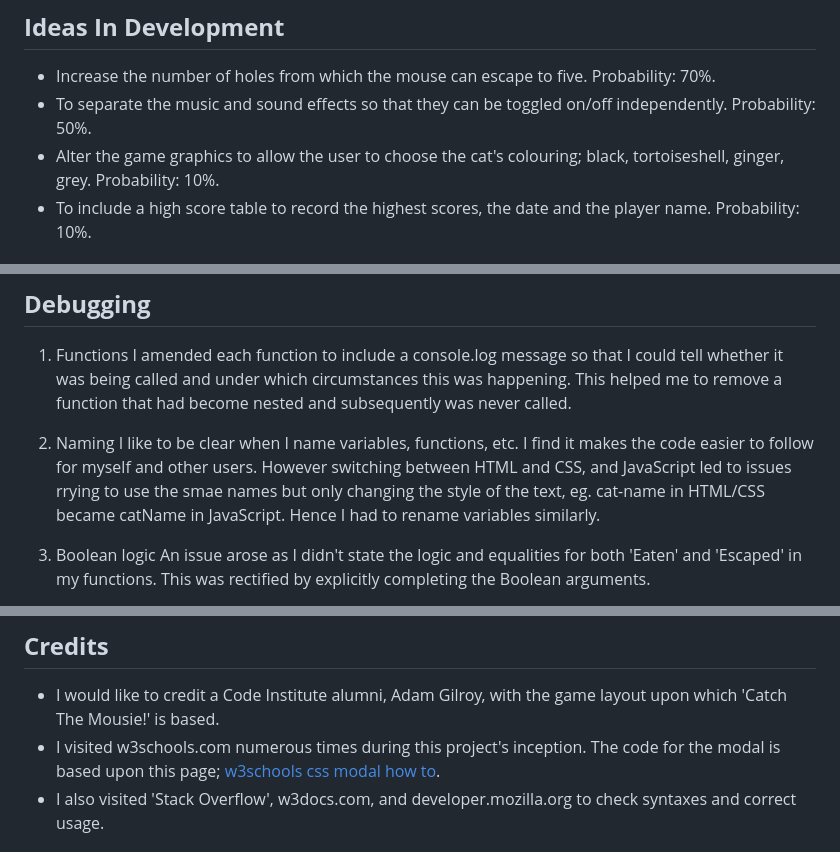
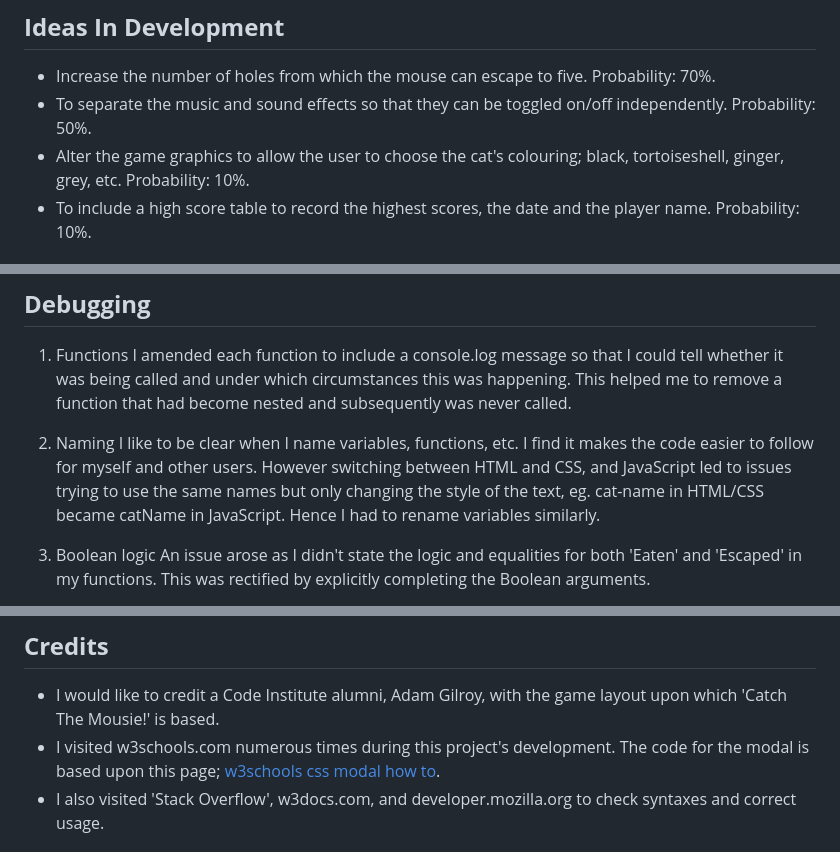
Before and after one commit to Grenyerre/CI-PP2-Catch-The-Mousie, a Markdown page: README.md, 3 parts joined by grey strips. Drawn GitHub-style.

```diff
--- a/README.md
+++ b/README.md
@@ -104,7 +104,7 @@ Contains information regarding the copyright owner of the images and music used
 
 - Increase the number of holes from which the mouse can escape to five. Probability: 70%.
 - To separate the music and sound effects so that they can be toggled on/off independently. Probability: 50%.
-- Alter the game graphics to allow the user to choose the cat's colouring; black, tortoiseshell, ginger, grey. Probability: 10%.
+- Alter the game graphics to allow the user to choose the cat's colouring; black, tortoiseshell, ginger, grey, etc. Probability: 10%.
 - To include a high score table to record the highest scores, the date and the player name. Probability: 10%.
 
 ## **Software Used**
@@ -195,7 +195,7 @@ game.html
    I amended each function to include a console.log message so that I could tell whether it was being called and under which circumstances this was happening. This helped me to remove a function that had become nested and subsequently was never called.
 
 2. Naming
-   I like to be clear when I name variables, functions, etc. I find it makes the code easier to follow for myself and other users. However switching between HTML and CSS, and JavaScript led to issues rrying to use the smae names but only changing the style of the text, eg. cat-name in HTML/CSS became catName in JavaScript. Hence I had to rename variables similarly.
+   I like to be clear when I name variables, functions, etc. I find it makes the code easier to follow for myself and other users. However switching between HTML and CSS, and JavaScript led to issues trying to use the same names but only changing the style of the text, eg. cat-name in HTML/CSS became catName in JavaScript. Hence I had to rename variables similarly.
 
 3. Boolean logic
    An issue arose as I didn't state the logic and equalities for both 'Eaten' and 'Escaped' in my functions. This was rectified by explicitly completing the Boolean arguments.
@@ -210,7 +210,7 @@ The site was deployed to GitHub pages.
 ## **Credits**
 
 - I would like to credit a Code Institute alumni, Adam Gilroy, with the game layout upon which 'Catch The Mousie!' is based.
-- I visited w3schools.com numerous times during this project's inception. The code for the modal is based upon this page; [w3schools css modal how to](https://w3schools.com/howto/howto_css_modals.asp/).
+- I visited w3schools.com numerous times during this project's development. The code for the modal is based upon this page; [w3schools css modal how to](https://w3schools.com/howto/howto_css_modals.asp/).
 - I also visited 'Stack Overflow', w3docs.com, and developer.mozilla.org to check syntaxes and correct usage.
 
 ## **Acknowledgements**
```
Also changed, not shown: other parts of README.md (+13 -13 lines).
